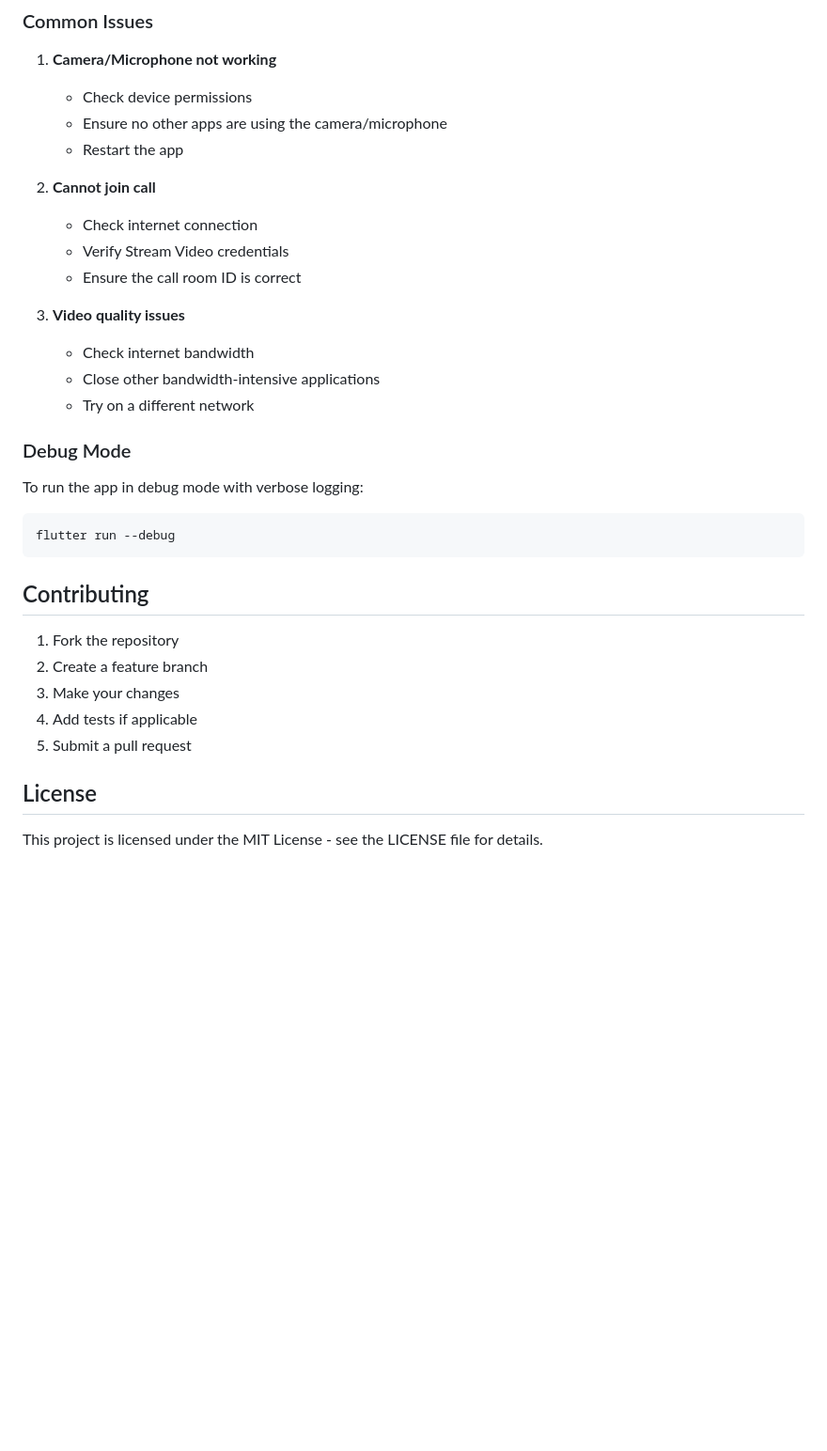
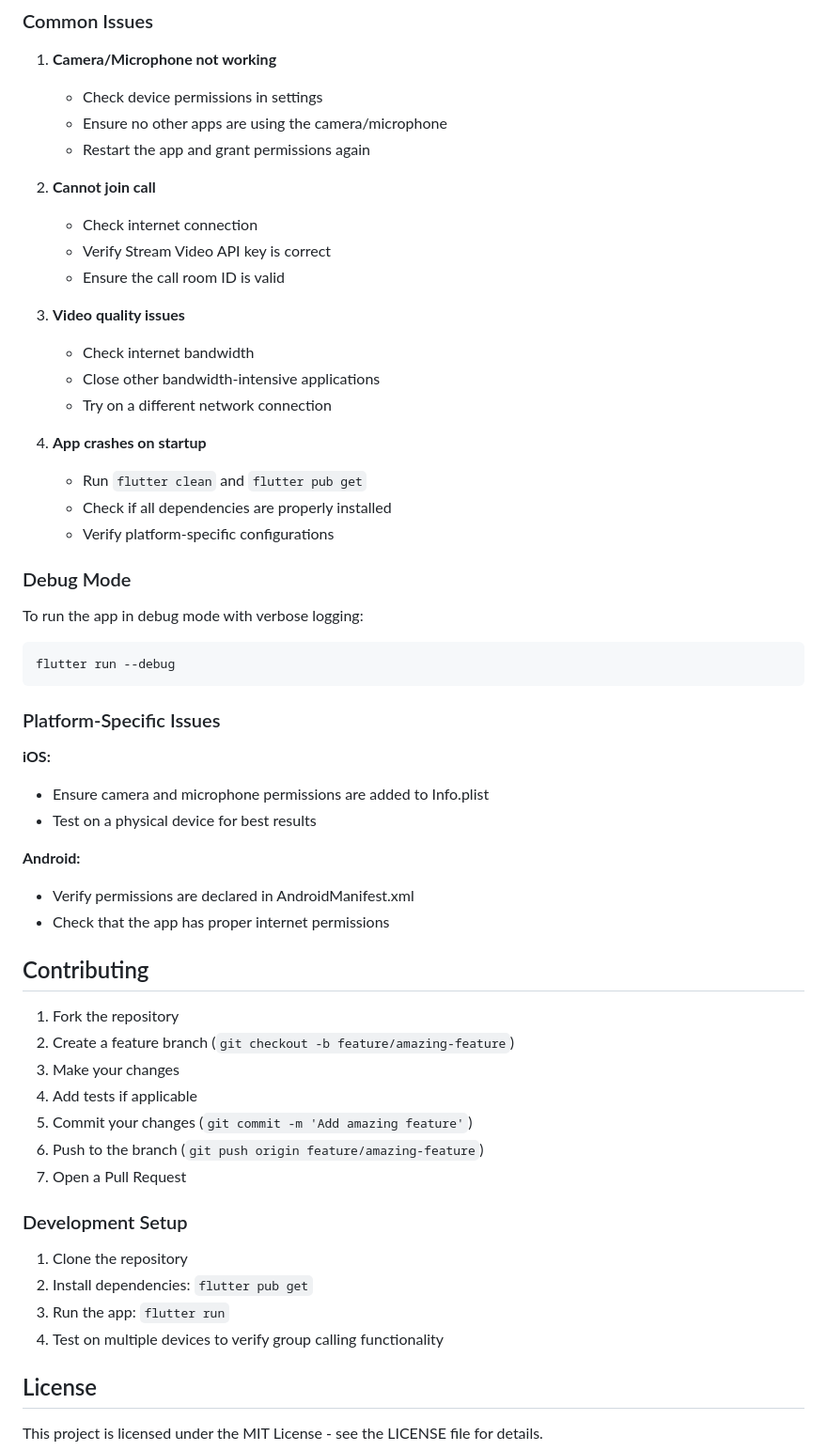
Before and after one commit to bishoyabdmariam/guitara, a Markdown page: README.md, the part around the change printed below. Shown: that part at 94% size. GitHub-like rendering; blank space fills up the shorter version.

````diff
--- a/README.md
+++ b/README.md
@@ -136,19 +162,24 @@ These permissions are automatically requested when the app starts.
 ### Common Issues
 
 1. **Camera/Microphone not working**
-   - Check device permissions
+   - Check device permissions in settings
    - Ensure no other apps are using the camera/microphone
-   - Restart the app
+   - Restart the app and grant permissions again
 
 2. **Cannot join call**
    - Check internet connection
-   - Verify Stream Video credentials
-   - Ensure the call room ID is correct
+   - Verify Stream Video API key is correct
+   - Ensure the call room ID is valid
 
 3. **Video quality issues**
    - Check internet bandwidth
    - Close other bandwidth-intensive applications
-   - Try on a different network
+   - Try on a different network connection
+
+4. **App crashes on startup**
+   - Run `flutter clean` and `flutter pub get`
+   - Check if all dependencies are properly installed
+   - Verify platform-specific configurations
 
 ### Debug Mode
 
@@ -158,13 +189,32 @@ To run the app in debug mode with verbose logging:
 flutter run --debug
 ```
 
+### Platform-Specific Issues
+
+**iOS:**
+- Ensure camera and microphone permissions are added to Info.plist
+- Test on a physical device for best results
+
+**Android:**
+- Verify permissions are declared in AndroidManifest.xml
+- Check that the app has proper internet permissions
+
 ## Contributing
 
 1. Fork the repository
-2. Create a feature branch
+2. Create a feature branch (`git checkout -b feature/amazing-feature`)
 3. Make your changes
 4. Add tests if applicable
-5. Submit a pull request
+5. Commit your changes (`git commit -m 'Add amazing feature'`)
+6. Push to the branch (`git push origin feature/amazing-feature`)
+7. Open a Pull Request
+
+### Development Setup
+
+1. Clone the repository
+2. Install dependencies: `flutter pub get`
+3. Run the app: `flutter run`
+4. Test on multiple devices to verify group calling functionality
 
 ## License
 
````
Also changed, not shown: other parts of README.md (+76 -29 lines).
